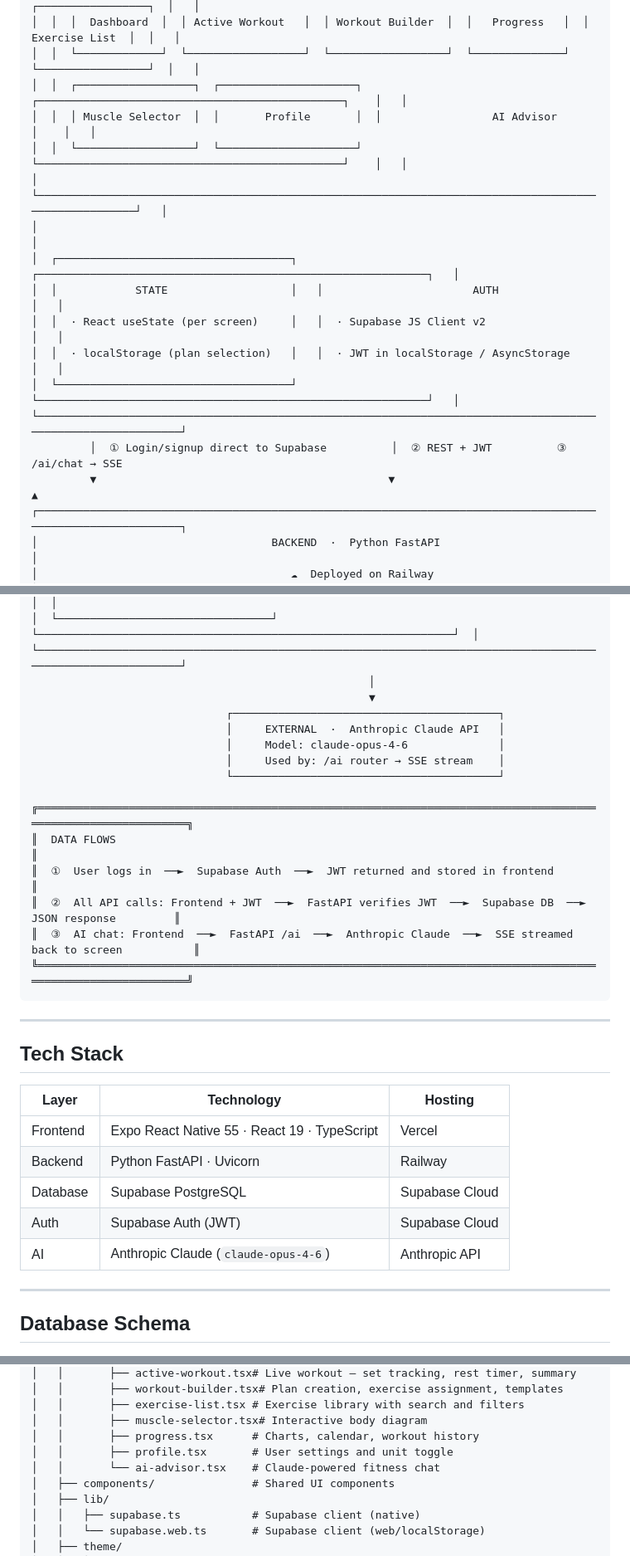
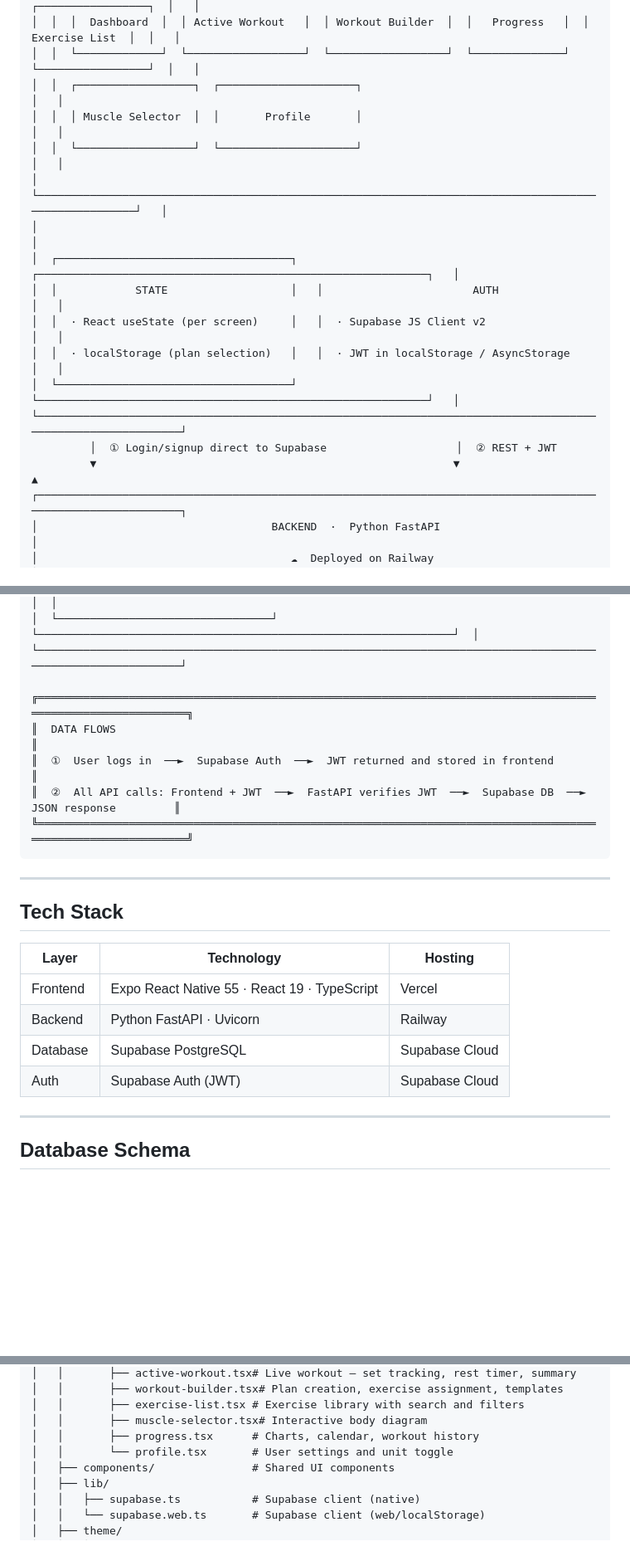
Before and after one commit to ChangZongWu/kinetic, a Markdown page: README.md, 3 parts joined by grey strips. Shown at 83% size. GitHub-like rendering; blank space fills up the shorter version.

````diff
--- a/README.md
+++ b/README.md
@@ -39,9 +38,9 @@ A premium fitness tracking app with a dark theme, interactive muscle selector, A
 │  │  ┌─────────────┐  ┌──────────────────┐  ┌──────────────────┐  ┌──────────────┐  ┌─────────────────┐  │   │
 │  │  │  Dashboard  │  │ Active Workout   │  │ Workout Builder  │  │   Progress   │  │  Exercise List  │  │   │
 │  │  └─────────────┘  └──────────────────┘  └──────────────────┘  └──────────────┘  └─────────────────┘  │   │
-│  │  ┌──────────────────┐  ┌─────────────────────┐  ┌───────────────────────────────────────────────┐    │   │
-│  │  │ Muscle Selector  │  │       Profile       │  │                 AI Advisor                    │    │   │
-│  │  └──────────────────┘  └─────────────────────┘  └───────────────────────────────────────────────┘    │   │
+│  │  ┌──────────────────┐  ┌─────────────────────┐                                                        │   │
+│  │  │ Muscle Selector  │  │       Profile       │                                                        │   │
+│  │  └──────────────────┘  └─────────────────────┘                                                        │   │
 │  └──────────────────────────────────────────────────────────────────────────────────────────────────────┘   │
 │                                                                                                              │
 │  ┌────────────────────────────────────┐   ┌────────────────────────────────────────────────────────────┐   │
@@ -50,8 +49,8 @@ A premium fitness tracking app with a dark theme, interactive muscle selector, A
 │  │  · localStorage (plan selection)   │   │  · JWT in localStorage / AsyncStorage                      │   │
 │  └────────────────────────────────────┘   └────────────────────────────────────────────────────────────┘   │
 └─────────────────────────────────────────────────────────────────────────────────────────────────────────────┘
-         │  ① Login/signup direct to Supabase          │  ② REST + JWT          ③ /ai/chat → SSE
-         ▼                                             ▼                                     ▲
+         │  ① Login/signup direct to Supabase                    │  ② REST + JWT
+         ▼                                                       ▼                         ▲
 ┌─────────────────────────────────────────────────────────────────────────────────────────────────────────────┐
 │                                    BACKEND  ·  Python FastAPI                                               │
 │                                       ☁  Deployed on Railway                                                │
@@ -92,19 +87,11 @@ A premium fitness tracking app with a dark theme, interactive muscle selector, A
 │  │                                 │   │  └──────────────┘   └──────────────┘                          │  │
 │  └─────────────────────────────────┘   └────────────────────────────────────────────────────────────────┘  │
 └─────────────────────────────────────────────────────────────────────────────────────────────────────────────┘
-                                                    │
-                                                    ▼
-                              ┌─────────────────────────────────────────┐
-                              │     EXTERNAL  ·  Anthropic Claude API   │
-                              │     Model: claude-opus-4-6              │
-                              │     Used by: /ai router → SSE stream    │
-                              └─────────────────────────────────────────┘
 
 ╔══════════════════════════════════════════════════════════════════════════════════════════════════════════════╗
 ║  DATA FLOWS                                                                                                  ║
 ║  ①  User logs in  ──►  Supabase Auth  ──►  JWT returned and stored in frontend                             ║
 ║  ②  All API calls: Frontend + JWT  ──►  FastAPI verifies JWT  ──►  Supabase DB  ──►  JSON response         ║
-║  ③  AI chat: Frontend  ──►  FastAPI /ai  ──►  Anthropic Claude  ──►  SSE streamed back to screen           ║
 ╚══════════════════════════════════════════════════════════════════════════════════════════════════════════════╝
 ```
 
@@ -118,7 +105,6 @@ A premium fitness tracking app with a dark theme, interactive muscle selector, A
 | Backend | Python FastAPI · Uvicorn | Railway |
 | Database | Supabase PostgreSQL | Supabase Cloud |
 | Auth | Supabase Auth (JWT) | Supabase Cloud |
-| AI | Anthropic Claude (`claude-opus-4-6`) | Anthropic API |
 
 ---
 
@@ -181,8 +166,7 @@ kinetic/
 │   │       ├── exercise-list.tsx # Exercise library with search and filters
 │   │       ├── muscle-selector.tsx# Interactive body diagram
 │   │       ├── progress.tsx      # Charts, calendar, workout history
-│   │       ├── profile.tsx       # User settings and unit toggle
-│   │       └── ai-advisor.tsx    # Claude-powered fitness chat
+│   │       └── profile.tsx       # User settings and unit toggle
 │   ├── components/               # Shared UI components
 │   ├── lib/
 │   │   ├── supabase.ts           # Supabase client (native)
````
Also changed, not shown: other parts of README.md (+3 -12 lines).
